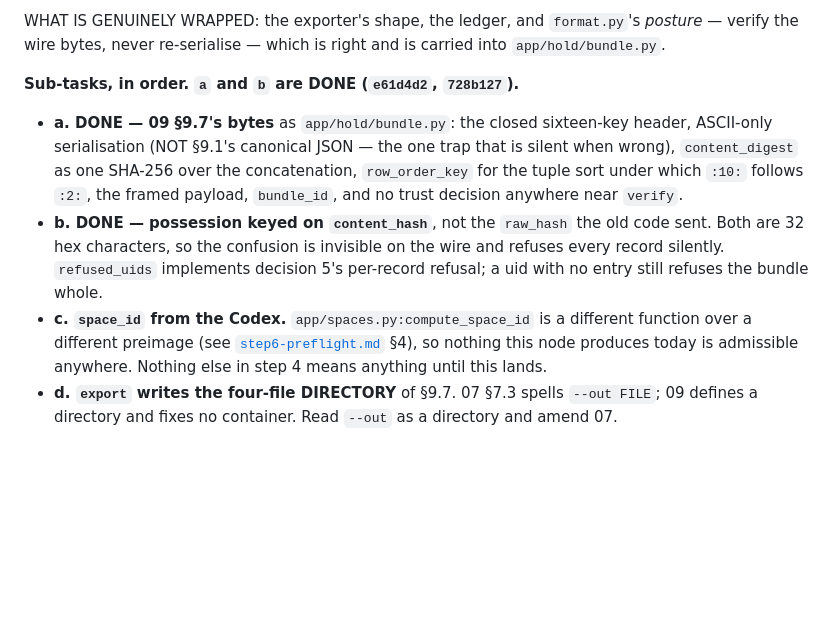
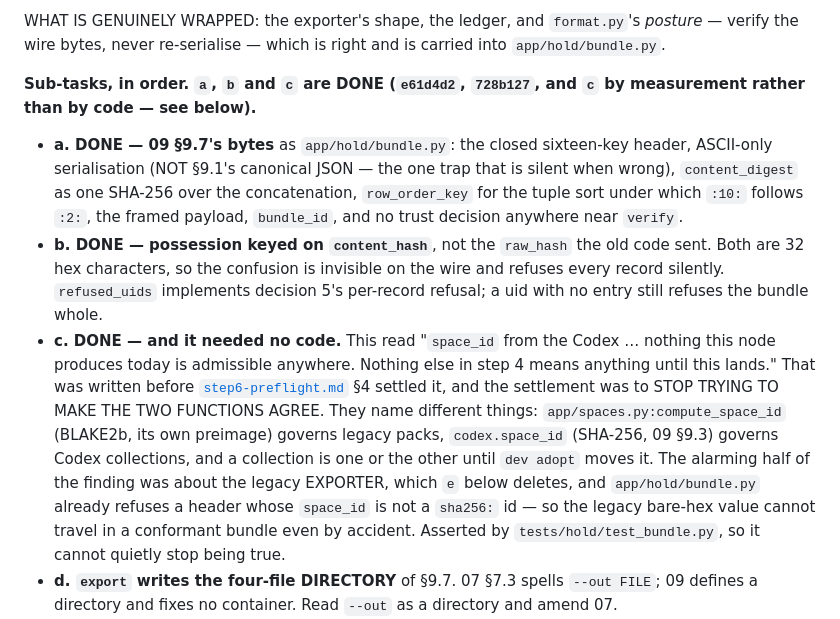
Before and after one commit to sourstar/louise-rag, a Markdown page: docs/notes/migration-plan.md, the part around the change. Drawn GitHub-style; blank space fills up the shorter version.

Commit message:
migration plan: step 4c was settled by preflight §4 and needs no code
It still read 'nothing this node produces today is admissible anywhere.
Nothing else in step 4 means anything until this lands', which stopped
being true when preflight §4 concluded the opposite: the two space_id
functions name different things and are not meant to agree. The legacy
bare-hex id cannot travel in a conformant bundle because app/hold/bundle.py
refuses a space_id that is not a sha256: id, and a test says so.

Step 4's real next work is d (export writes §9.7's four-file directory)
and e (import through T0-T3).

```diff
--- a/docs/notes/migration-plan.md
+++ b/docs/notes/migration-plan.md
@@ -392,7 +392,8 @@ WHAT IS GENUINELY WRAPPED: the exporter's shape, the ledger, and
 `format.py`'s *posture* — verify the wire bytes, never re-serialise —
 which is right and is carried into `app/hold/bundle.py`.
 
-**Sub-tasks, in order. `a` and `b` are DONE (`e61d4d2`, `728b127`).**
+**Sub-tasks, in order. `a`, `b` and `c` are DONE (`e61d4d2`, `728b127`,
+and `c` by measurement rather than by code — see below).**
 
 - **a. DONE — 09 §9.7's bytes** as `app/hold/bundle.py`: the closed
   sixteen-key header, ASCII-only serialisation (NOT §9.1's canonical
@@ -405,11 +406,20 @@ which is right and is carried into `app/hold/bundle.py`.
   invisible on the wire and refuses every record silently.
   `refused_uids` implements decision 5's per-record refusal; a uid with
   no entry still refuses the bundle whole.
-- **c. `space_id` from the Codex.** `app/spaces.py:compute_space_id` is a
-  different function over a different preimage (see
-  [`step6-preflight.md`](step6-preflight.md) §4), so nothing this node
-  produces today is admissible anywhere. Nothing else in step 4 means
-  anything until this lands.
+- **c. DONE — and it needed no code.** This read "`space_id` from the
+  Codex … nothing this node produces today is admissible anywhere.
+  Nothing else in step 4 means anything until this lands." That was
+  written before [`step6-preflight.md`](step6-preflight.md) §4 settled
+  it, and the settlement was to STOP TRYING TO MAKE THE TWO FUNCTIONS
+  AGREE. They name different things: `app/spaces.py:compute_space_id`
+  (BLAKE2b, its own preimage) governs legacy packs, `codex.space_id`
+  (SHA-256, 09 §9.3) governs Codex collections, and a collection is one
+  or the other until `dev adopt` moves it. The alarming half of the
+  finding was about the legacy EXPORTER, which `e` below deletes, and
+  `app/hold/bundle.py` already refuses a header whose `space_id` is not
+  a `sha256:` id — so the legacy bare-hex value cannot travel in a
+  conformant bundle even by accident. Asserted by
+  `tests/hold/test_bundle.py`, so it cannot quietly stop being true.
 - **d. `export` writes the four-file DIRECTORY** of §9.7. 07 §7.3 spells
   `--out FILE`; 09 defines a directory and fixes no container. Read
   `--out` as a directory and amend 07.
```
